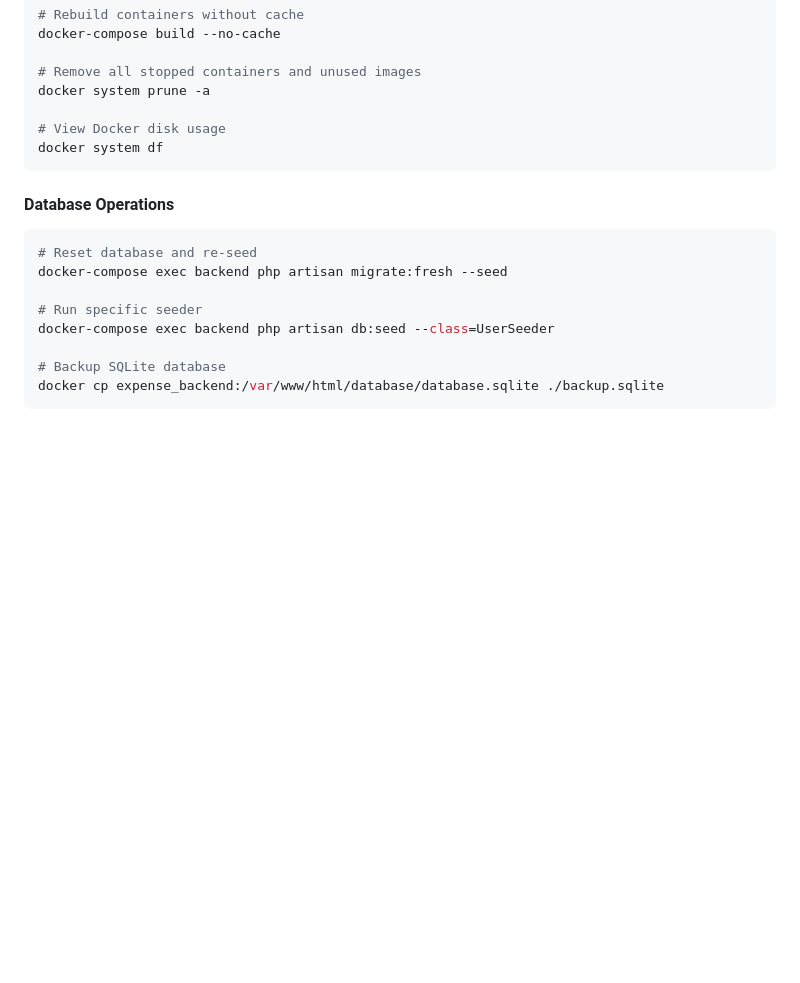
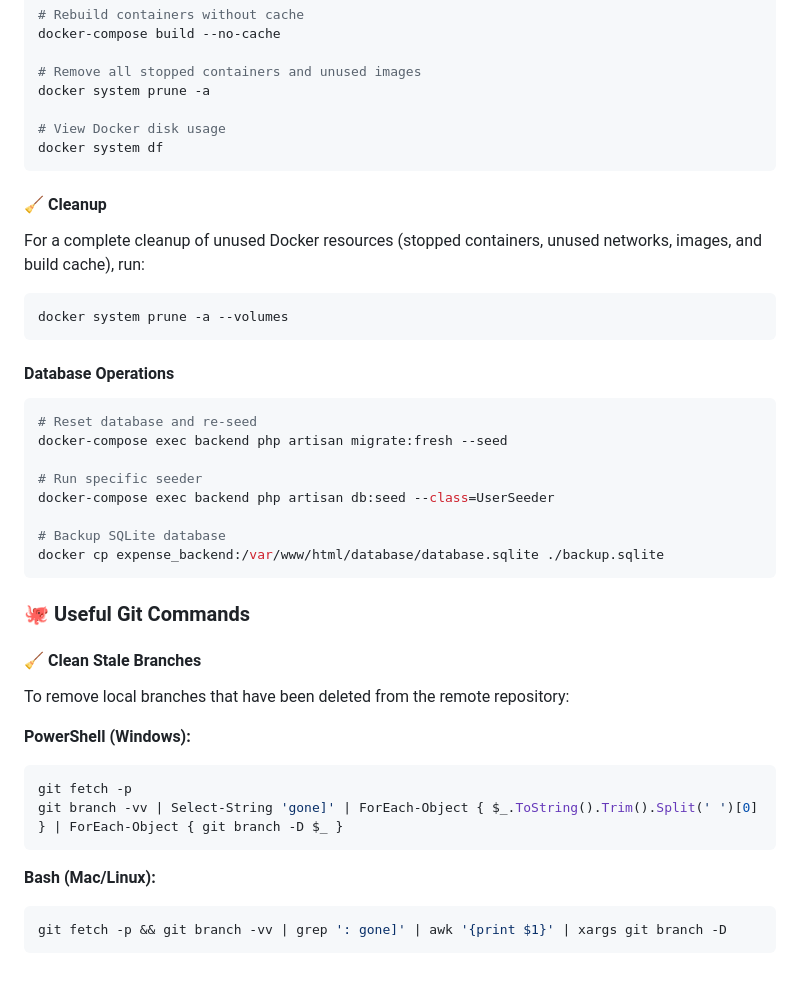
Before and after one commit to quispcchc/expense-reporting-tool, a Markdown page: README.md, the part around the change. GitHub-like rendering; blank space fills up the shorter version.

Commit message:
Add Docker and Git cleanup instructions to README
Added sections detailing how to perform a full Docker system cleanup including volumes, and how to remove local Git branches that have been deleted from the remote. Provided commands for both PowerShell and Bash environments.

````diff
--- a/README.md
+++ b/README.md
@@ -201,6 +201,14 @@ docker system prune -a
 docker system df
 ```
 
+#### 🧹 Cleanup
+
+For a complete cleanup of unused Docker resources (stopped containers, unused networks, images, and build cache), run:
+
+```bash
+docker system prune -a --volumes
+```
+
 #### Database Operations
 
 ```bash
@@ -213,3 +221,20 @@ docker-compose exec backend php artisan db:seed --class=UserSeeder
 # Backup SQLite database
 docker cp expense_backend:/var/www/html/database/database.sqlite ./backup.sqlite
 ```
+
+### 🐙 Useful Git Commands
+
+#### 🧹 Clean Stale Branches
+
+To remove local branches that have been deleted from the remote repository:
+
+**PowerShell (Windows):**
+```powershell
+git fetch -p
+git branch -vv | Select-String 'gone]' | ForEach-Object { $_.ToString().Trim().Split(' ')[0] } | ForEach-Object { git branch -D $_ }
+```
+
+**Bash (Mac/Linux):**
+```bash
+git fetch -p && git branch -vv | grep ': gone]' | awk '{print $1}' | xargs git branch -D
+```
````
